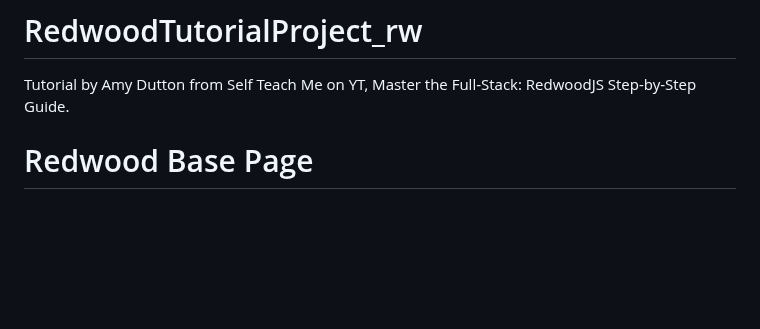
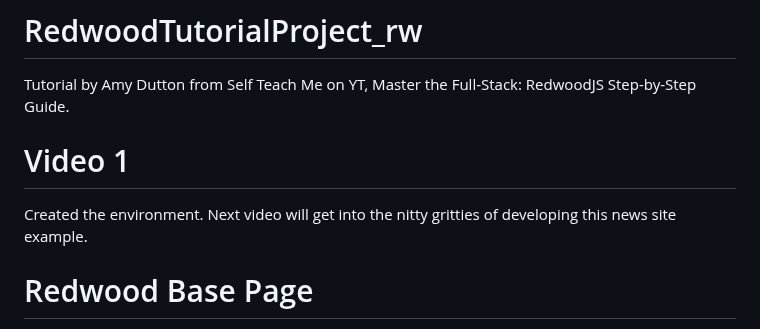
Before and after one commit to StefanDeWolfe/RedwoodTutorialProject_rw, a Markdown page: README.md, the part around the change. GitHub-like rendering; blank space fills up the shorter version.

Commit message:
made note of video 1 actions in readme.

```diff
--- a/README.md
+++ b/README.md
@@ -1,6 +1,9 @@
 # README
 # RedwoodTutorialProject_rw
 Tutorial by Amy Dutton from Self Teach Me on YT, Master the Full-Stack: RedwoodJS Step-by-Step Guide.
+
+# Video 1
+Created the environment. Next video will get into the nitty gritties of developing this news site example.
 
 # Redwood Base Page
 Welcome to [RedwoodJS](https://redwoodjs.com)!
```
